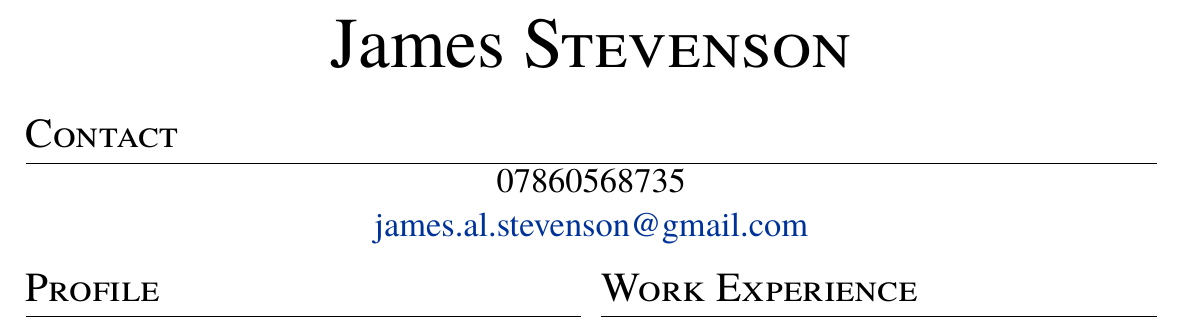
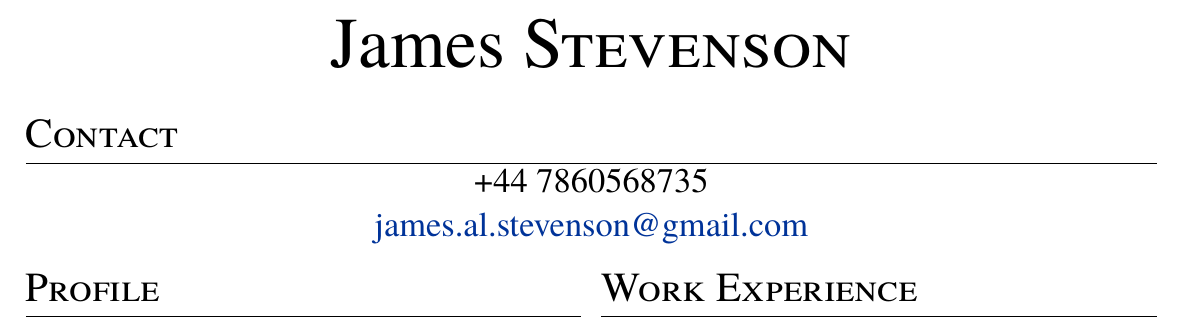
Before and after one commit to steeznson/sampleTeX, a LaTeX CV (cv.tex): part of the page, cut so that both start at the same text. Compiled offline with pdfLaTeX.

Commit message:
Update cv.tex
You are soooo much more international :p

```diff
--- a/cv.tex
+++ b/cv.tex
@@ -16,7 +16,7 @@
 \par{\centering{\Huge James \textsc{Stevenson}}\bigskip\par
 \section{Contact}
 \large
-07860568735\\
++44 7860568735\\
 \href{mailto:james.al.stevenson@gmail.com}{james.al.stevenson@gmail.com}\\
 }
 
```
